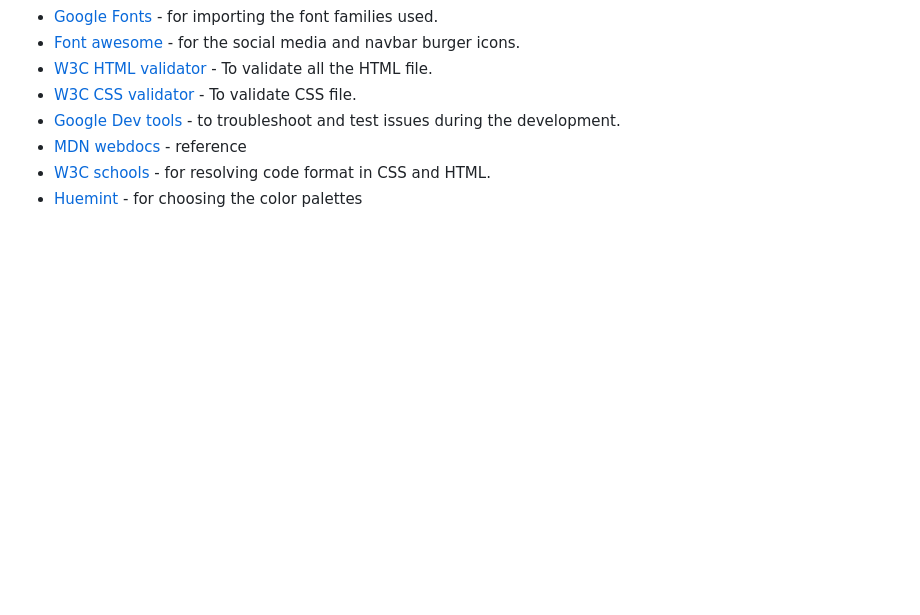
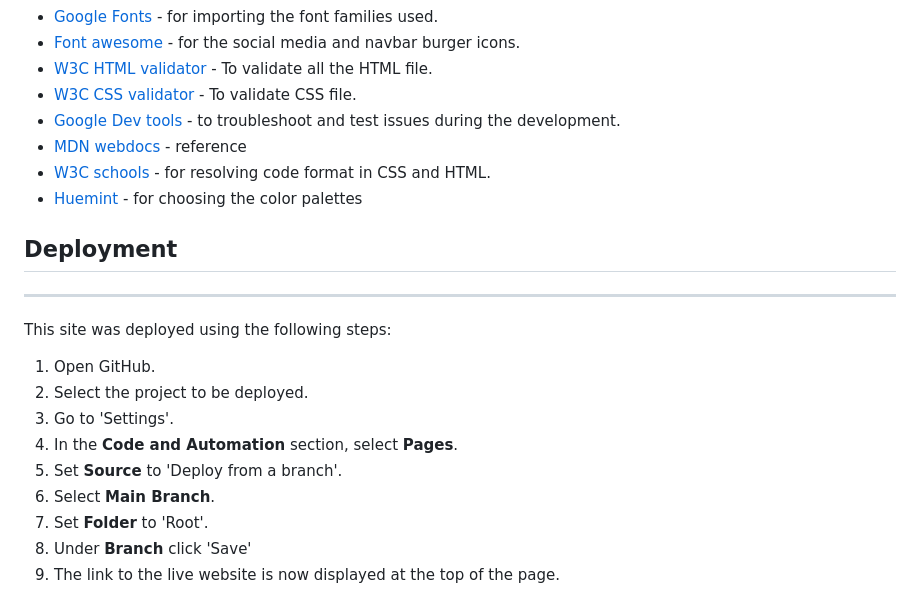
Before and after one commit to Code-Institute-Submissions/Project-1-html-css-3, a Markdown page: README.md, the part around the change. GitHub-like rendering; blank space fills up the shorter version.

Commit message:
add deployment page

```diff
--- a/README.md
+++ b/README.md
@@ -179,3 +179,18 @@ HTML and CSS are the languages used on this website.
 - [MDN webdocs](https://developer.mozilla.org/en-US/) - reference
 - [W3C schools](https://www.w3schools.com/) - for resolving code format in CSS and HTML.
 - [Huemint](https://huemint.com/brand-intersection/) - for choosing the color palettes
+
+## Deployment
+
+---
+ This site was deployed using the following steps:
+
+1. Open GitHub.
+2. Select the project to be deployed.
+3. Go to 'Settings'.
+4. In the **Code and Automation** section, select **Pages**.
+5. Set **Source** to 'Deploy from a branch'.
+6. Select **Main Branch**.
+7. Set **Folder** to 'Root'.
+8. Under **Branch** click 'Save'
+9. The link to the live website is now displayed at the top of the page.
```
